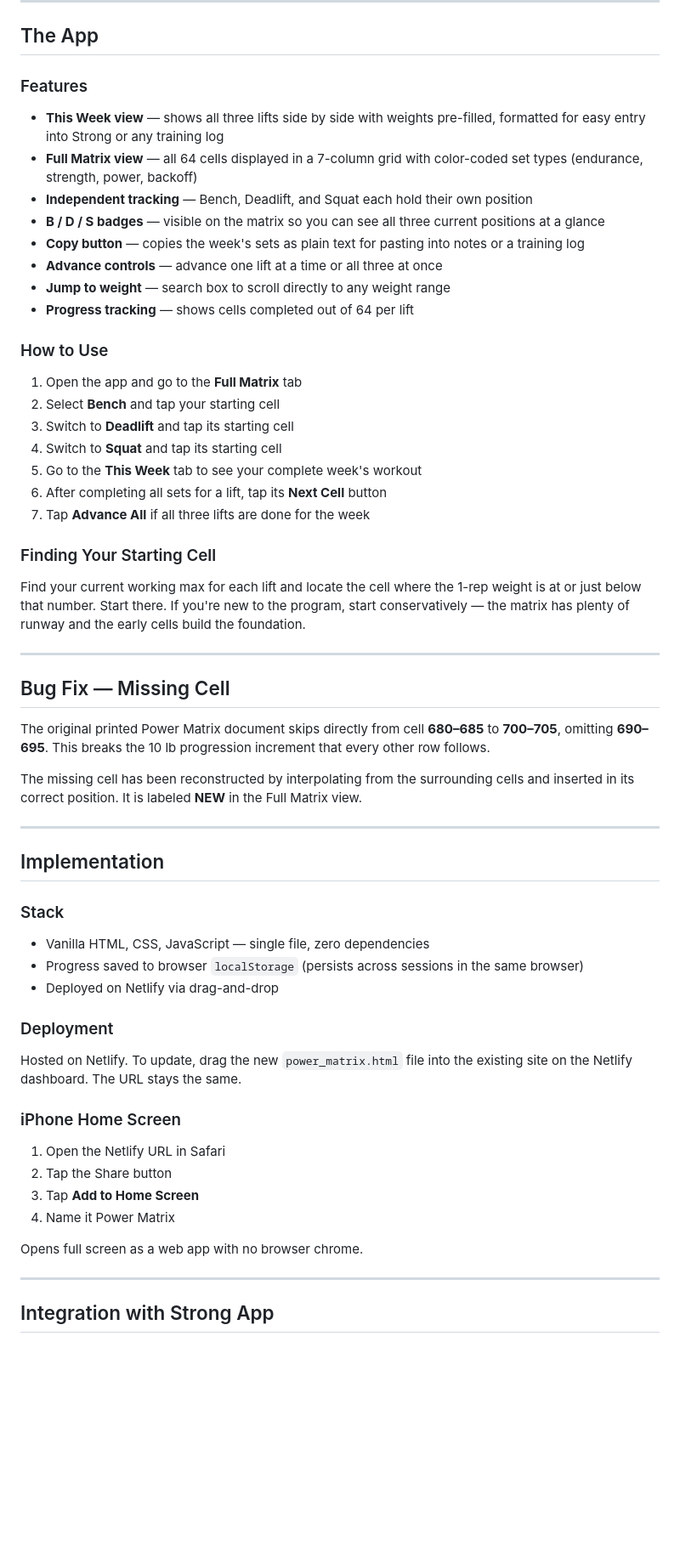
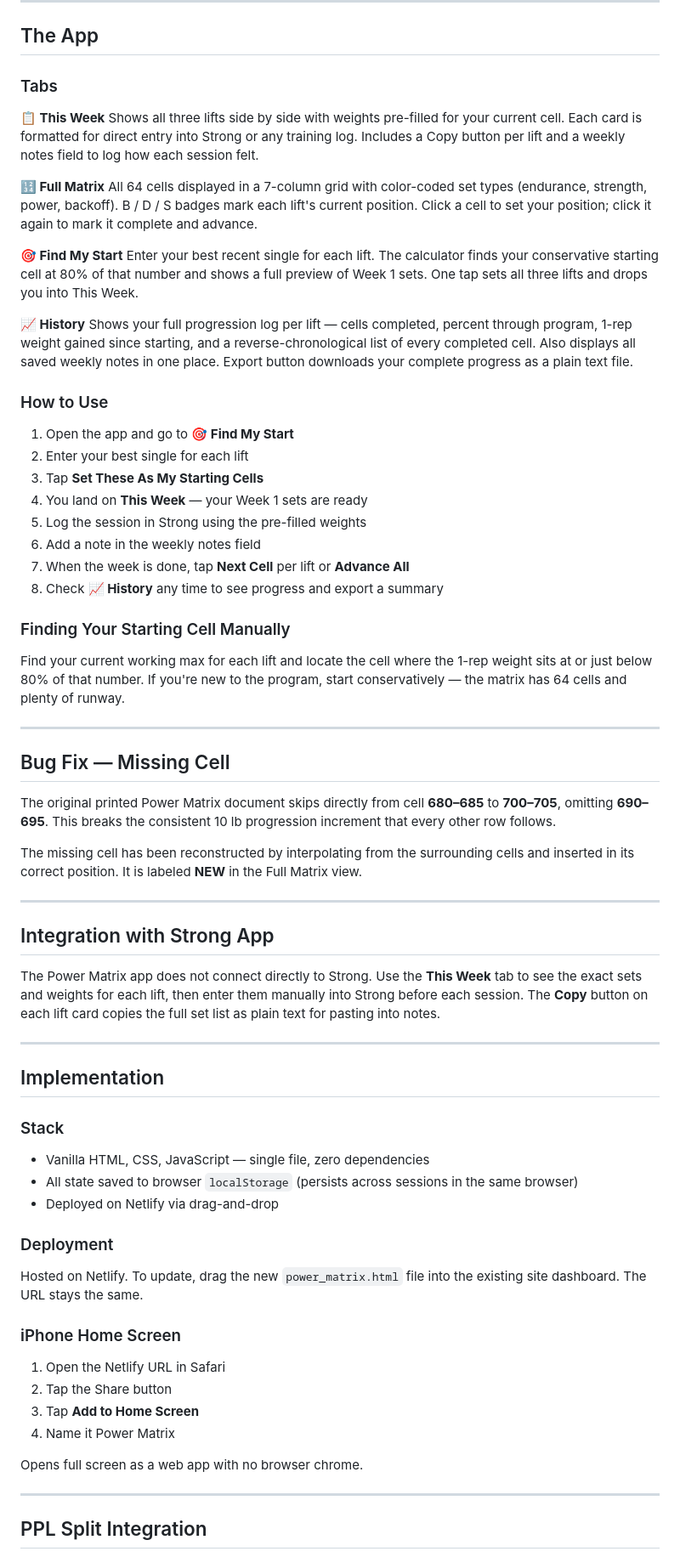
Before and after one commit to markagarrison-42/power-matrix, a Markdown page: README.md, the part around one of its changes. Shown at 85% size. Drawn GitHub-style; blank space fills up the shorter version.

```diff
--- a/README.md
+++ b/README.md
@@ -41,38 +41,48 @@ Per the original program documentation, completing the full matrix adds approxim
 
 ## The App
 
-### Features
+### Tabs
 
-- **This Week view** — shows all three lifts side by side with weights pre-filled, formatted for easy entry into Strong or any training log
-- **Full Matrix view** — all 64 cells displayed in a 7-column grid with color-coded set types (endurance, strength, power, backoff)
-- **Independent tracking** — Bench, Deadlift, and Squat each hold their own position
-- **B / D / S badges** — visible on the matrix so you can see all three current positions at a glance
-- **Copy button** — copies the week's sets as plain text for pasting into notes or a training log
-- **Advance controls** — advance one lift at a time or all three at once
-- **Jump to weight** — search box to scroll directly to any weight range
-- **Progress tracking** — shows cells completed out of 64 per lift
+**📋 This Week**
+Shows all three lifts side by side with weights pre-filled for your current cell. Each card is formatted for direct entry into Strong or any training log. Includes a Copy button per lift and a weekly notes field to log how each session felt.
+
+**🔢 Full Matrix**
+All 64 cells displayed in a 7-column grid with color-coded set types (endurance, strength, power, backoff). B / D / S badges mark each lift's current position. Click a cell to set your position; click it again to mark it complete and advance.
+
+**🎯 Find My Start**
+Enter your best recent single for each lift. The calculator finds your conservative starting cell at 80% of that number and shows a full preview of Week 1 sets. One tap sets all three lifts and drops you into This Week.
+
+**📈 History**
+Shows your full progression log per lift — cells completed, percent through program, 1-rep weight gained since starting, and a reverse-chronological list of every completed cell. Also displays all saved weekly notes in one place. Export button downloads your complete progress as a plain text file.
 
 ### How to Use
 
-1. Open the app and go to the **Full Matrix** tab
-2. Select **Bench** and tap your starting cell
-3. Switch to **Deadlift** and tap its starting cell
-4. Switch to **Squat** and tap its starting cell
-5. Go to the **This Week** tab to see your complete week's workout
-6. After completing all sets for a lift, tap its **Next Cell** button
-7. Tap **Advance All** if all three lifts are done for the week
+1. Open the app and go to **🎯 Find My Start**
+2. Enter your best single for each lift
+3. Tap **Set These As My Starting Cells**
+4. You land on **This Week** — your Week 1 sets are ready
+5. Log the session in Strong using the pre-filled weights
+6. Add a note in the weekly notes field
+7. When the week is done, tap **Next Cell** per lift or **Advance All**
+8. Check **📈 History** any time to see progress and export a summary
 
-### Finding Your Starting Cell
+### Finding Your Starting Cell Manually
 
-Find your current working max for each lift and locate the cell where the 1-rep weight is at or just below that number. Start there. If you're new to the program, start conservatively — the matrix has plenty of runway and the early cells build the foundation.
+Find your current working max for each lift and locate the cell where the 1-rep weight sits at or just below 80% of that number. If you're new to the program, start conservatively — the matrix has 64 cells and plenty of runway.
 
 ---
 
 ## Bug Fix — Missing Cell
 
-The original printed Power Matrix document skips directly from cell **680–685** to **700–705**, omitting **690–695**. This breaks the 10 lb progression increment that every other row follows.
+The original printed Power Matrix document skips directly from cell **680–685** to **700–705**, omitting **690–695**. This breaks the consistent 10 lb progression increment that every other row follows.
 
 The missing cell has been reconstructed by interpolating from the surrounding cells and inserted in its correct position. It is labeled **NEW** in the Full Matrix view.
+
+---
+
+## Integration with Strong App
+
+The Power Matrix app does not connect directly to Strong. Use the **This Week** tab to see the exact sets and weights for each lift, then enter them manually into Strong before each session. The **Copy** button on each lift card copies the full set list as plain text for pasting into notes.
 
 ---
 
@@ -81,12 +91,12 @@ The missing cell has been reconstructed by interpolating from the surrounding ce
 ### Stack
 
 - Vanilla HTML, CSS, JavaScript — single file, zero dependencies
-- Progress saved to browser `localStorage` (persists across sessions in the same browser)
+- All state saved to browser `localStorage` (persists across sessions in the same browser)
 - Deployed on Netlify via drag-and-drop
 
 ### Deployment
 
-Hosted on Netlify. To update, drag the new `power_matrix.html` file into the existing site on the Netlify dashboard. The URL stays the same.
+Hosted on Netlify. To update, drag the new `power_matrix.html` file into the existing site dashboard. The URL stays the same.
 
 ### iPhone Home Screen
 
@@ -99,5 +109,5 @@ Opens full screen as a web app with no browser chrome.
 
 ---
 
-## Integration with Strong App
+## PPL Split Integration
 
```
Also changed, not shown: other parts of README.md (+11 -3 lines).
